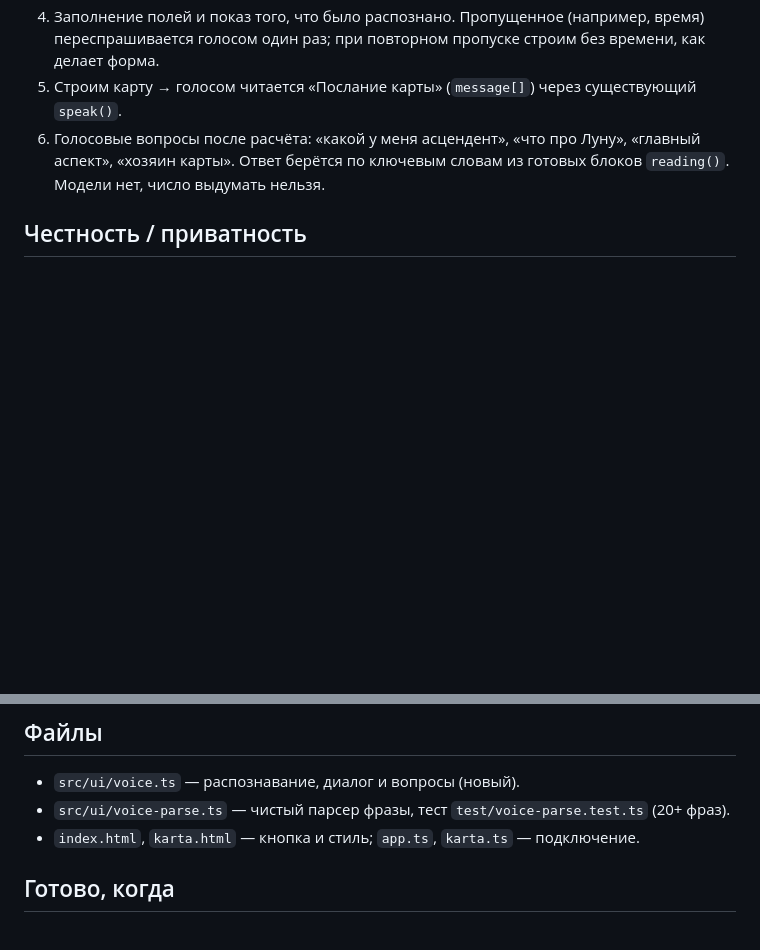
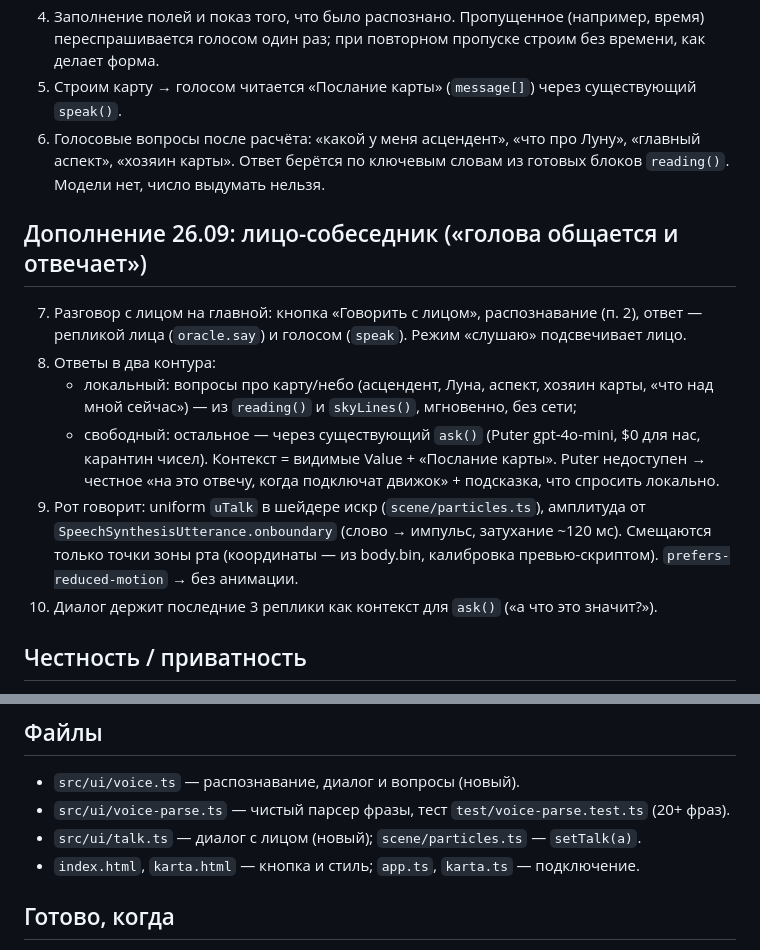
Before and after one commit to amberrajewelry-crypto/cosmos, a Markdown page: docs/plans/2026-09-26-voice-karta-spec.md, 2 parts joined by grey strips. Rendered like a GitHub page; blank space fills up the shorter version.

Commit message:
Спека голоса: лицо-собеседник, ответы локально + ask(), движение рта
Co-Authored-By: Claude Opus 5.5 (1M context) <noreply@anthropic.com>

```diff
--- a/docs/plans/2026-09-26-voice-karta-spec.md
+++ b/docs/plans/2026-09-26-voice-karta-spec.md
@@ -18,6 +18,20 @@
 5. Строим карту → голосом читается «Послание карты» (`message[]`) через существующий `speak()`.
 6. Голосовые вопросы после расчёта: «какой у меня асцендент», «что про Луну», «главный аспект», «хозяин карты». Ответ берётся по ключевым словам из готовых блоков `reading()`. Модели нет, число выдумать нельзя.
 
+## Дополнение 26.09: лицо-собеседник («голова общается и отвечает»)
+7. Разговор с лицом на главной: кнопка «Говорить с лицом», распознавание (п. 2), ответ — репликой лица
+   (`oracle.say`) и голосом (`speak`). Режим «слушаю» подсвечивает лицо.
+8. Ответы в два контура:
+   - локальный: вопросы про карту/небо (асцендент, Луна, аспект, хозяин карты, «что над мной сейчас») —
+     из `reading()` и `skyLines()`, мгновенно, без сети;
+   - свободный: остальное — через существующий `ask()` (Puter gpt-4o-mini, $0 для нас, карантин чисел).
+     Контекст = видимые Value + «Послание карты». Puter недоступен → честное «на это отвечу, когда
+     подключат движок» + подсказка, что спросить локально.
+9. Рот говорит: uniform `uTalk` в шейдере искр (`scene/particles.ts`), амплитуда от
+   `SpeechSynthesisUtterance.onboundary` (слово → импульс, затухание ~120 мс). Смещаются только точки
+   зоны рта (координаты — из body.bin, калибровка превью-скриптом). `prefers-reduced-motion` → без анимации.
+10. Диалог держит последние 3 реплики как контекст для `ask()` («а что это значит?»).
+
 ## Честность / приватность
 - Chrome отправляет звук в Google, Safari — в Apple. Писать рядом с кнопкой: «распознаёт браузер (Google/Apple); координаты и карта остаются у тебя».
 - Firefox распознавание не поддерживает, поэтому там кнопку не показываем. Озвучка работает везде.
@@ -30,6 +44,7 @@
 ## Файлы
 - `src/ui/voice.ts` — распознавание, диалог и вопросы (новый).
 - `src/ui/voice-parse.ts` — чистый парсер фразы, тест `test/voice-parse.test.ts` (20+ фраз).
+- `src/ui/talk.ts` — диалог с лицом (новый); `scene/particles.ts` — `setTalk(a)`.
 - `index.html`, `karta.html` — кнопка и стиль; `app.ts`, `karta.ts` — подключение.
 
 ## Готово, когда
```
